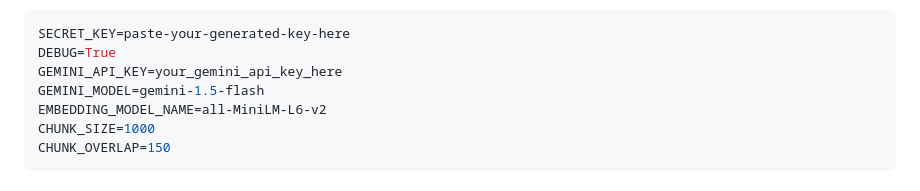
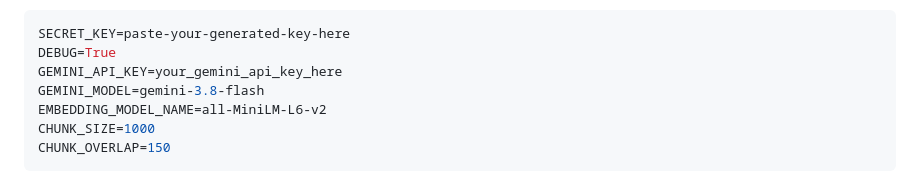
Before and after one commit to Dhanaraj2410/AI-Powered-Document-IntelligenceRAG-Assistant, a Markdown page: README.md, the part around the change. GitHub-like rendering.

Commit message:
docs: document current Gemini model

```diff
--- a/README.md
+++ b/README.md
@@ -141,7 +141,7 @@ The relevant `.env` settings look like this:
 SECRET_KEY=paste-your-generated-key-here
 DEBUG=True
 GEMINI_API_KEY=your_gemini_api_key_here
-GEMINI_MODEL=gemini-1.5-flash
+GEMINI_MODEL=gemini-3.8-flash
 EMBEDDING_MODEL_NAME=all-MiniLM-L6-v2
 CHUNK_SIZE=1000
 CHUNK_OVERLAP=150
```
